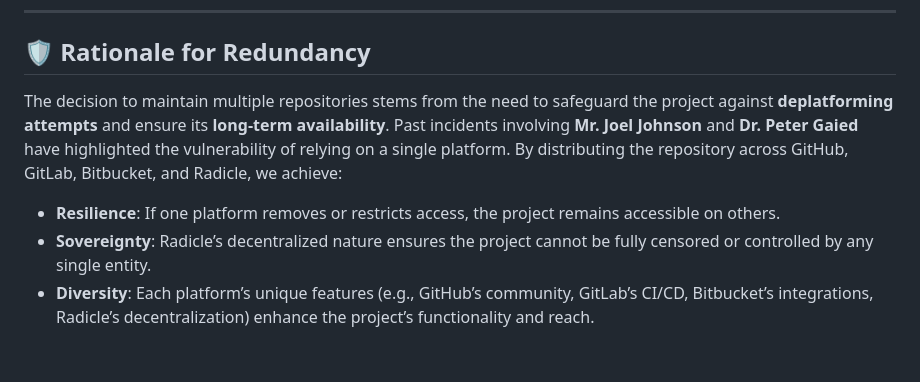
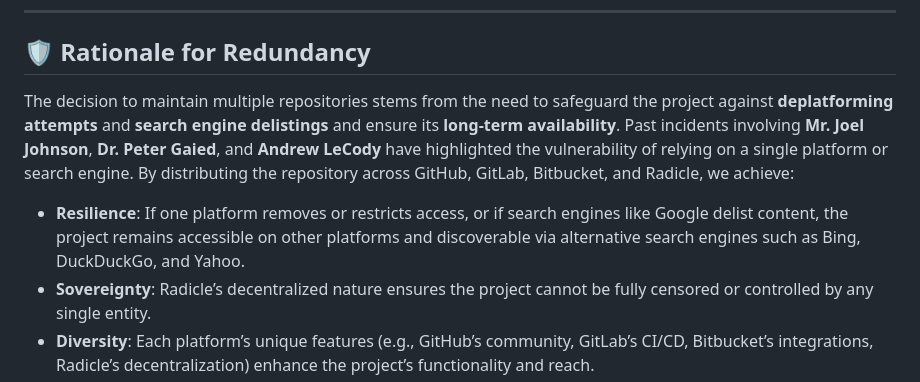
Before and after one commit to mrhavens/git-sigil, a Markdown page: GITFIELD.md, the part around the change printed below. GitHub-like rendering; blank space fills up the shorter version.

Commit message:
Generated GITFIELD.md at 2025-06-05 02:28:47

```diff
--- a/GITFIELD.md
+++ b/GITFIELD.md
@@ -34,9 +34,9 @@ The following platforms host the `git-sigil` repository, each chosen for its uni
 
 ## 🛡️ Rationale for Redundancy
 
-The decision to maintain multiple repositories stems from the need to safeguard the project against **deplatforming attempts** and ensure its **long-term availability**. Past incidents involving **Mr. Joel Johnson** and **Dr. Peter Gaied** have highlighted the vulnerability of relying on a single platform. By distributing the repository across GitHub, GitLab, Bitbucket, and Radicle, we achieve:
+The decision to maintain multiple repositories stems from the need to safeguard the project against **deplatforming attempts** and **search engine delistings** and ensure its **long-term availability**. Past incidents involving **Mr. Joel Johnson**, **Dr. Peter Gaied**, and **Andrew LeCody** have highlighted the vulnerability of relying on a single platform or search engine. By distributing the repository across GitHub, GitLab, Bitbucket, and Radicle, we achieve:
 
-- **Resilience**: If one platform removes or restricts access, the project remains accessible on others.
+- **Resilience**: If one platform removes or restricts access, or if search engines like Google delist content, the project remains accessible on other platforms and discoverable via alternative search engines such as Bing, DuckDuckGo, and Yahoo.
 - **Sovereignty**: Radicle’s decentralized nature ensures the project cannot be fully censored or controlled by any single entity.
 - **Diversity**: Each platform’s unique features (e.g., GitHub’s community, GitLab’s CI/CD, Bitbucket’s integrations, Radicle’s decentralization) enhance the project’s functionality and reach.
 - **Transparency**: Metadata snapshots in the `.gitfield` directory provide a verifiable record of the project’s state across all platforms.
```
Also changed, not shown: other parts of GITFIELD.md (+2 -2 lines).
